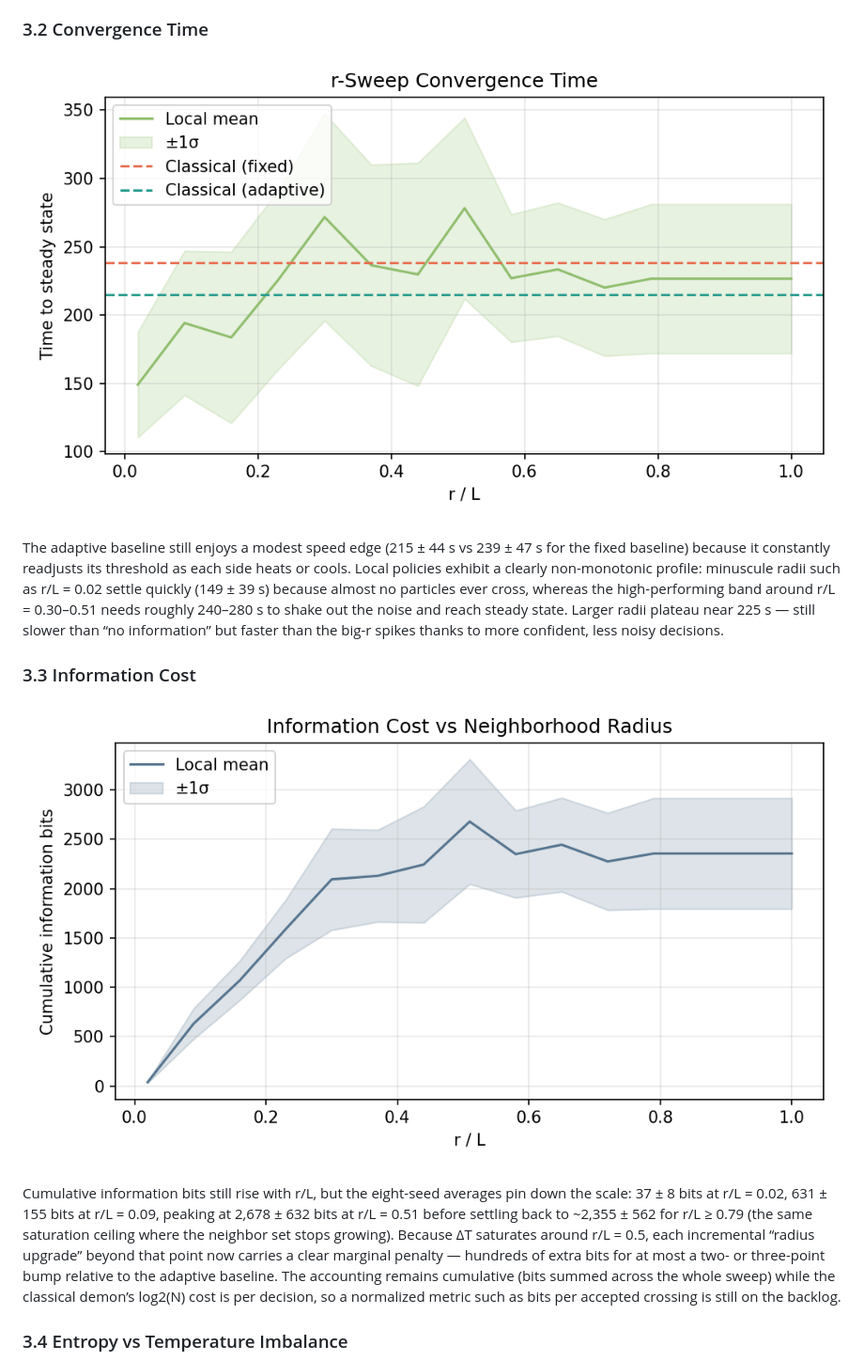
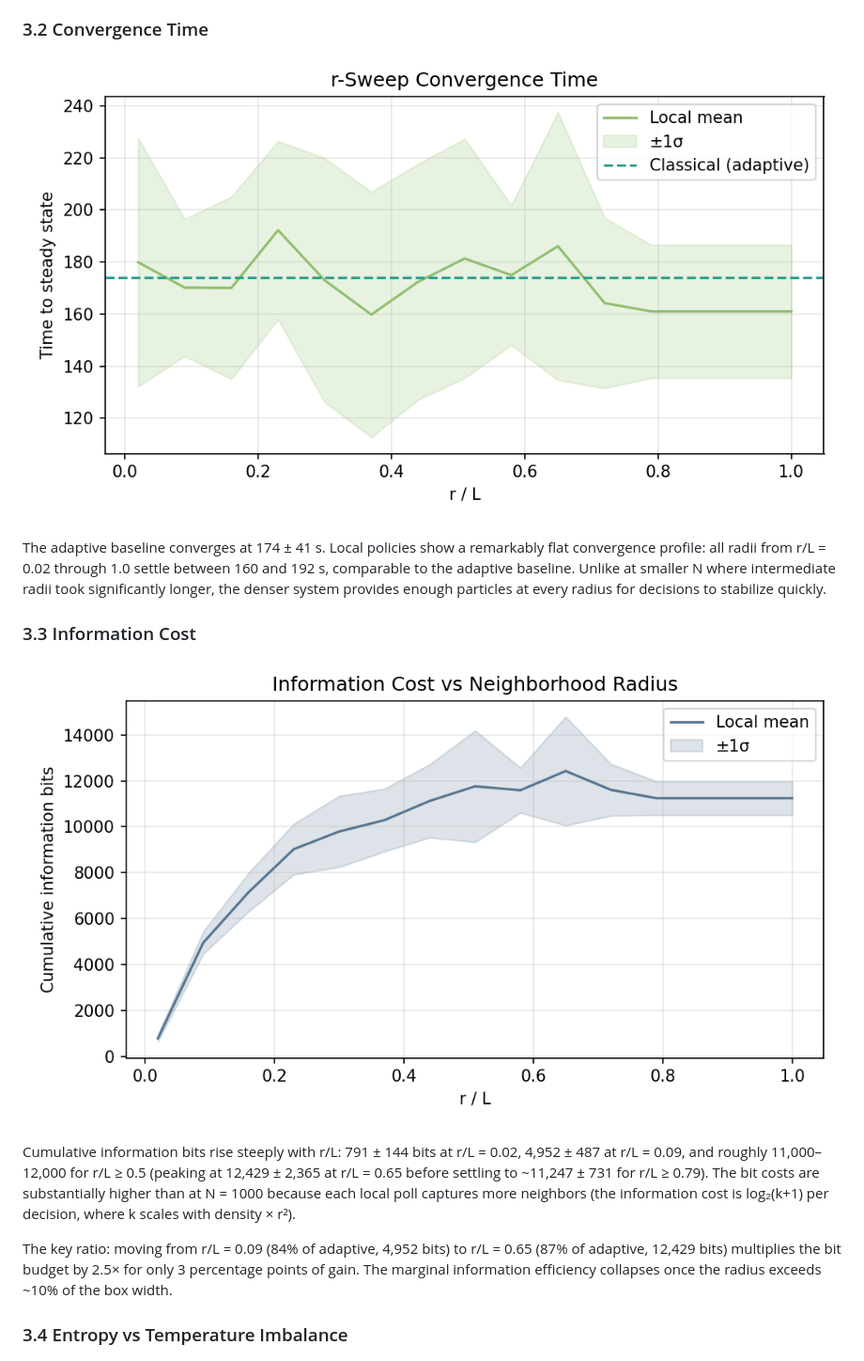
Before and after one commit to Payam-Mousavi/box_of_gas, a Markdown page: REPORT.md, the part around the change printed below. Shown: that part at 94% size. Drawn GitHub-style; pictures changed too: report_plots/bits_vs_r.png, report_plots/sweep_time.png.

```diff
--- a/REPORT.md
+++ b/REPORT.md
@@ -80,13 +93,15 @@ The curve still rises sharply from r/L = 0.02 (ΔT ≈ 0) to r/L = 0.09 (ΔT = 0
 
 ![Time to steady state](report_plots/sweep_time.png)
 
-The adaptive baseline still enjoys a modest speed edge (215 ± 44 s vs 239 ± 47 s for the fixed baseline) because it constantly readjusts its threshold as each side heats or cools. Local policies exhibit a clearly non-monotonic profile: minuscule radii such as r/L = 0.02 settle quickly (149 ± 39 s) because almost no particles ever cross, whereas the high-performing band around r/L = 0.30–0.51 needs roughly 240–280 s to shake out the noise and reach steady state. Larger radii plateau near 225 s — still slower than “no information” but faster than the big-r spikes thanks to more confident, less noisy decisions.
+The adaptive baseline converges at 174 ± 41 s. Local policies show a remarkably flat convergence profile: all radii from r/L = 0.02 through 1.0 settle between 160 and 192 s, comparable to the adaptive baseline. Unlike at smaller N where intermediate radii took significantly longer, the denser system provides enough particles at every radius for decisions to stabilize quickly.
 
 ### 3.3 Information Cost
 
 ![Bits vs r/L](report_plots/bits_vs_r.png)
 
-Cumulative information bits still rise with r/L, but the eight-seed averages pin down the scale: 37 ± 8 bits at r/L = 0.02, 631 ± 155 bits at r/L = 0.09, peaking at 2,678 ± 632 bits at r/L = 0.51 before settling back to ~2,355 ± 562 for r/L ≥ 0.79 (the same saturation ceiling where the neighbor set stops growing). Because ΔT saturates around r/L = 0.5, each incremental “radius upgrade” beyond that point now carries a clear marginal penalty — hundreds of extra bits for at most a two- or three-point bump relative to the adaptive baseline. The accounting remains cumulative (bits summed across the whole sweep) while the classical demon’s log2(N) cost is per decision, so a normalized metric such as bits per accepted crossing is still on the backlog.
+Cumulative information bits rise steeply with r/L: 791 ± 144 bits at r/L = 0.02, 4,952 ± 487 at r/L = 0.09, and roughly 11,000–12,000 for r/L ≥ 0.5 (peaking at 12,429 ± 2,365 at r/L = 0.65 before settling to ~11,247 ± 731 for r/L ≥ 0.79). The bit costs are substantially higher than at N = 1000 because each local poll captures more neighbors (the information cost is log₂(k+1) per decision, where k scales with density × r²).
+
+The key ratio: moving from r/L = 0.09 (84% of adaptive, 4,952 bits) to r/L = 0.65 (87% of adaptive, 12,429 bits) multiplies the bit budget by 2.5× for only 3 percentage points of gain. The marginal information efficiency collapses once the radius exceeds ~10% of the box width.
 
 ### 3.4 Entropy vs Temperature Imbalance
 
```
Also changed, not shown: other parts of REPORT.md (+65 -55 lines), report_plots/centralization_tradeoff.png, report_plots/entropy_vs_deltaT.png, report_plots/sweep_deltaT.png, report_plots/time_series.png, 3 other files.
